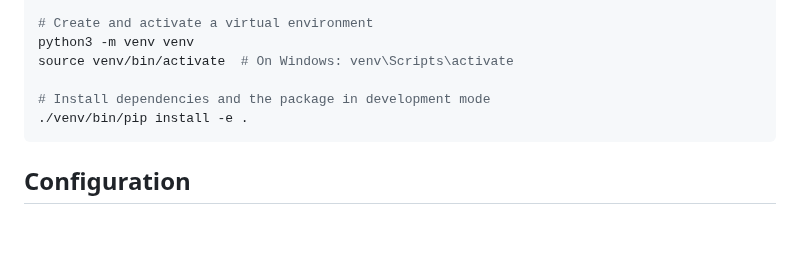
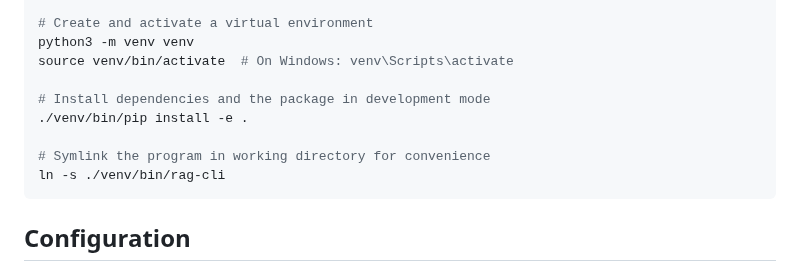
Before and after one commit to the-sett/rag-cli, a Markdown page: README.md, the part around the change. Rendered like a GitHub page; blank space fills up the shorter version.

````diff
--- a/README.md
+++ b/README.md
@@ -27,6 +27,9 @@ source venv/bin/activate  # On Windows: venv\Scripts\activate
 
 # Install dependencies and the package in development mode
 ./venv/bin/pip install -e .
+
+# Symlink the program in working directory for convenience
+ln -s ./venv/bin/rag-cli
 ```
 
 ## Configuration
````
